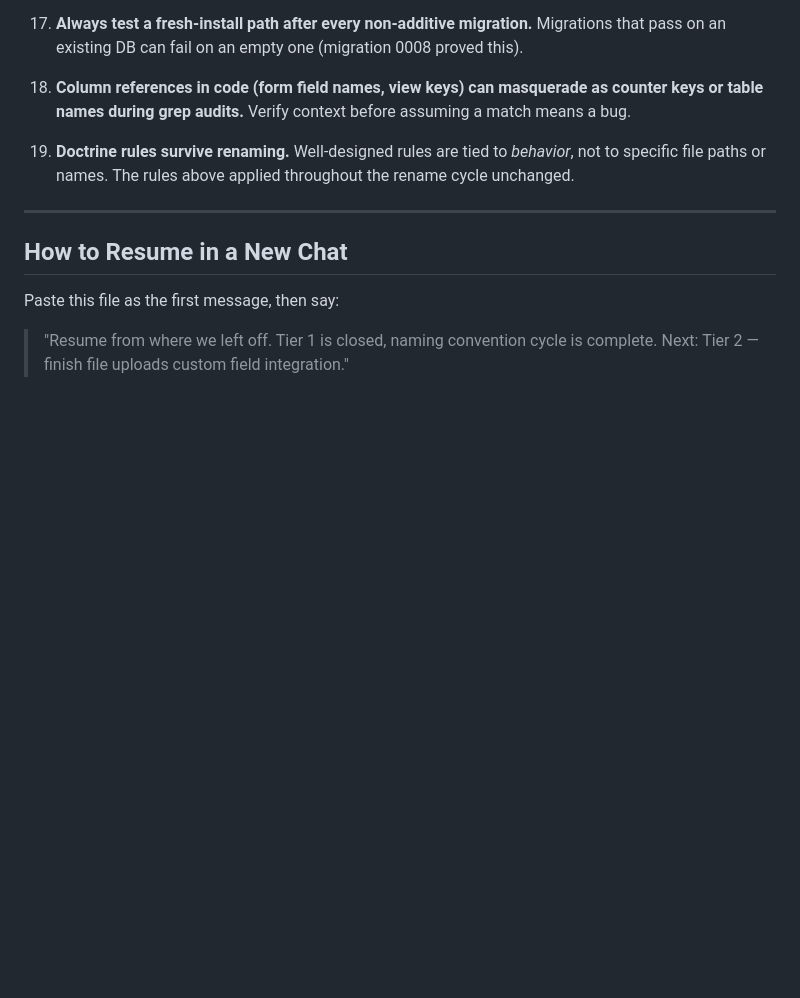
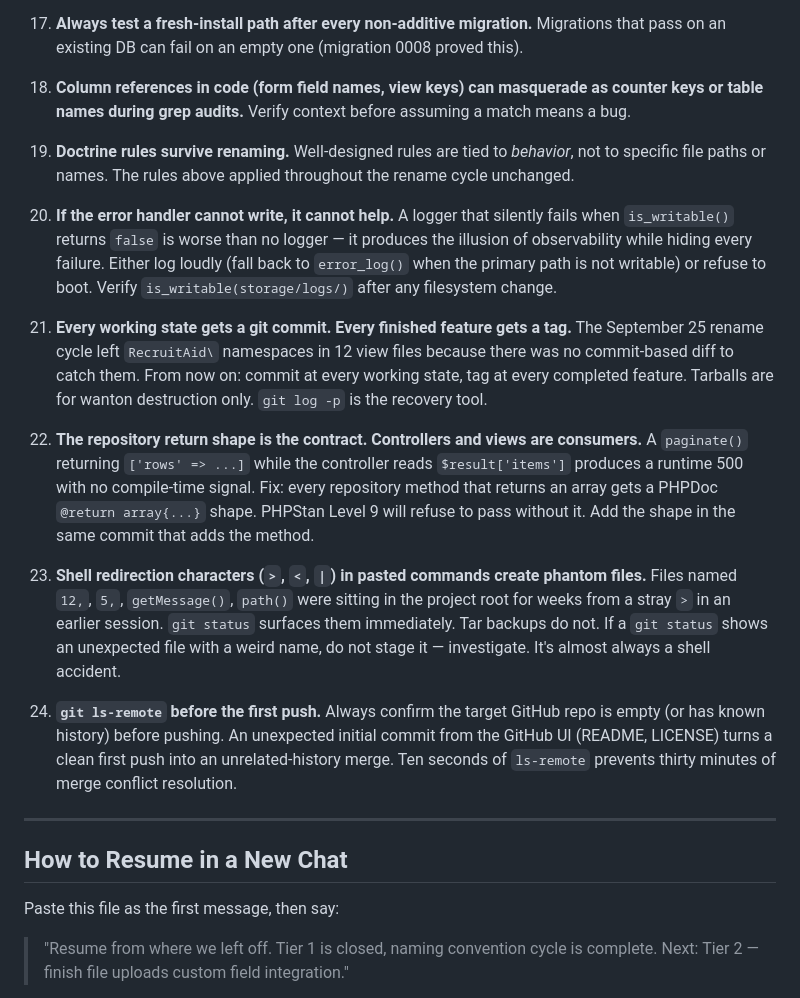
Before and after one commit to bobsplaceshop-art/recruit_aid, a Markdown page: docs/REMEMBER.md, the part around one of its changes. Rendered like a GitHub page; blank space fills up the shorter version.

Commit message:
Doctrine: add rules 20-24 (logger, git commits, repo contracts, shell redirection, ls-remote)
These rules codify what today's session proved:
- A silent logger hides failures (Sept 25 -> Oct 27 blind period)
- Git commits are recovery points, not optional
- Repository return shapes are contracts, not suggestions
- Shell redirection in pasted commands creates phantom files
- ls-remote before first push prevents unrelated-history merges

```diff
--- a/docs/REMEMBER.md
+++ b/docs/REMEMBER.md
@@ -320,6 +320,43 @@ failure attached. They are not suggestions.
     to *behavior*, not to specific file paths or names. The rules
     above applied throughout the rename cycle unchanged.
 
+20. **If the error handler cannot write, it cannot help.** A logger
+    that silently fails when `is_writable()` returns `false` is worse
+    than no logger — it produces the illusion of observability while
+    hiding every failure. Either log loudly (fall back to `error_log()`
+    when the primary path is not writable) or refuse to boot. Verify
+    `is_writable(storage/logs/)` after any filesystem change.
+
+21. **Every working state gets a git commit. Every finished feature
+    gets a tag.** The September 25 rename cycle left `RecruitAid\`
+    namespaces in 12 view files because there was no commit-based
+    diff to catch them. From now on: commit at every working state,
+    tag at every completed feature. Tarballs are for wanton
+    destruction only. `git log -p` is the recovery tool.
+
+22. **The repository return shape is the contract. Controllers and
+    views are consumers.** A `paginate()` returning `['rows' => ...]`
+    while the controller reads `$result['items']` produces a runtime
+    500 with no compile-time signal. Fix: every repository method
+    that returns an array gets a PHPDoc `@return array{...}` shape.
+    PHPStan Level 9 will refuse to pass without it. Add the shape in
+    the same commit that adds the method.
+
+23. **Shell redirection characters (`>`, `<`, `|`) in pasted commands
+    create phantom files.** Files named `12,`, `5,`, `getMessage()`,
+    `path()` were sitting in the project root for weeks from a stray
+    `>` in an earlier session. `git status` surfaces them immediately.
+    Tar backups do not. If a `git status` shows an unexpected file
+    with a weird name, do not stage it — investigate. It's almost
+    always a shell accident.
+
+24. **`git ls-remote` before the first push.** Always confirm the
+    target GitHub repo is empty (or has known history) before
+    pushing. An unexpected initial commit from the GitHub UI (README,
+    LICENSE) turns a clean first push into an unrelated-history
+    merge. Ten seconds of `ls-remote` prevents thirty minutes of
+    merge conflict resolution.
+
 ---
 
 ## How to Resume in a New Chat
```
Also changed, not shown: other parts of docs/REMEMBER.md (+1 -1 lines).
